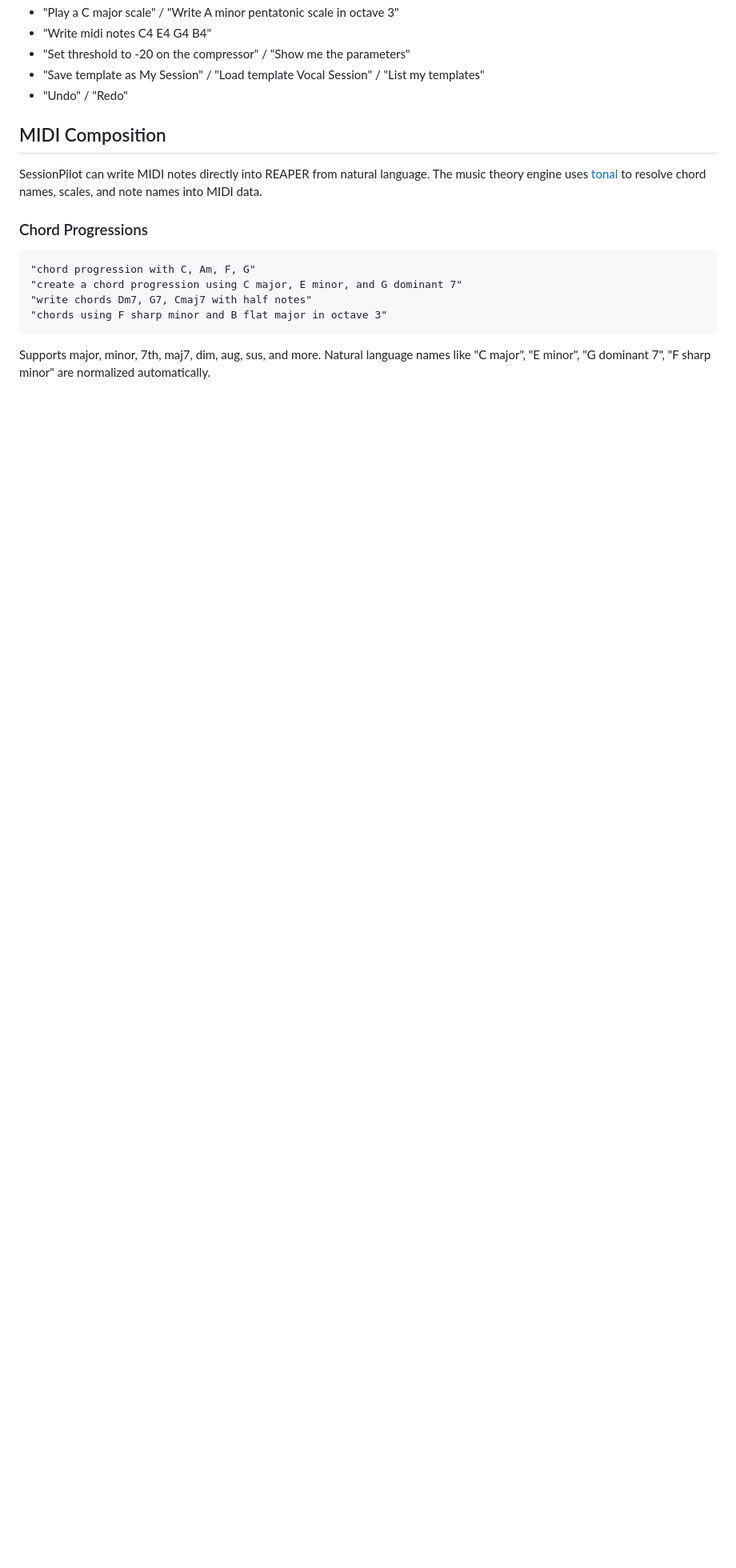
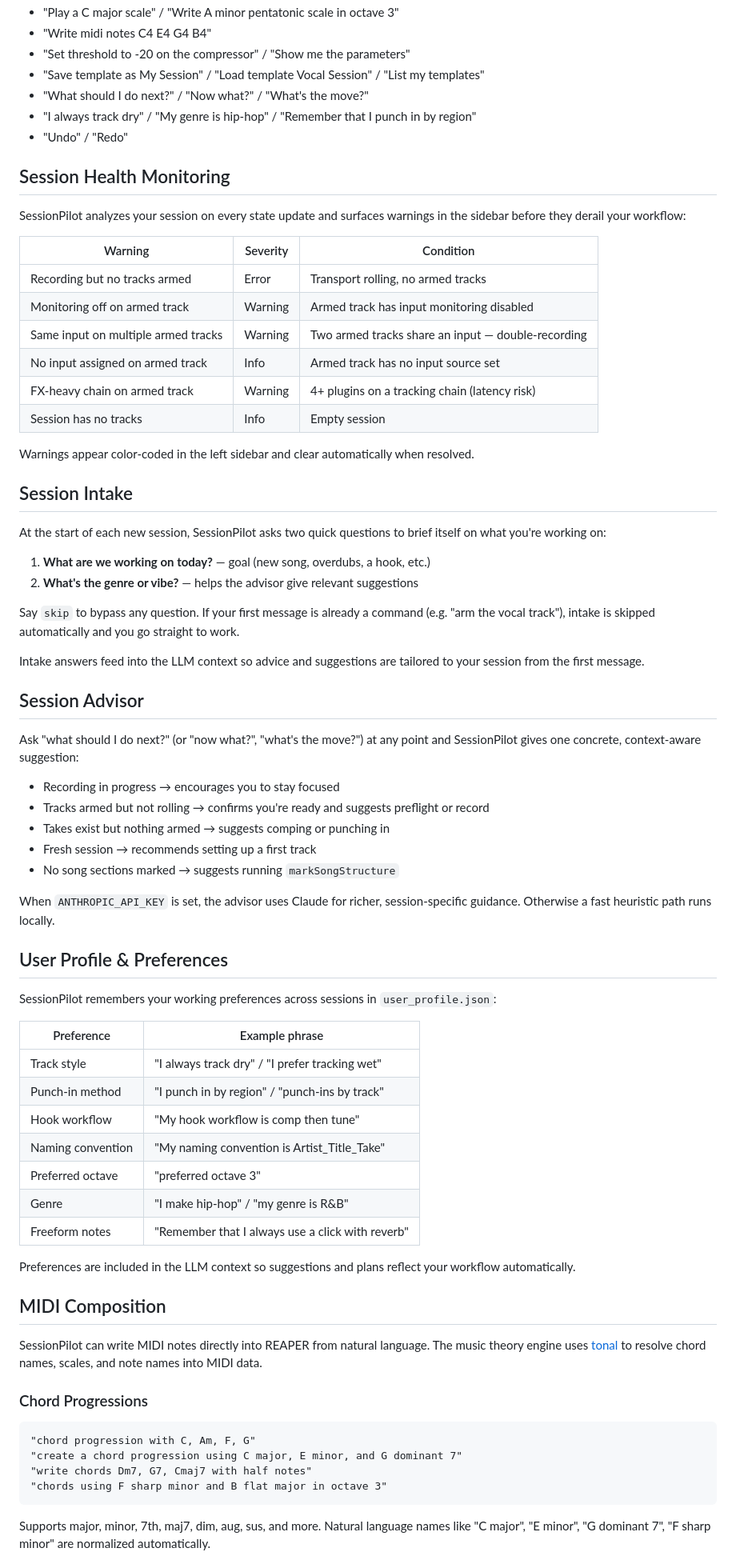
Before and after one commit to cryptozachary/sessionpilot, a Markdown page: README.md, the part around one of its changes. Shown at 80% size. GitHub-like rendering; blank space fills up the shorter version.

```diff
--- a/README.md
+++ b/README.md
@@ -231,7 +254,63 @@ With voice control enabled (Web Speech API), you can say:
 - "Write midi notes C4 E4 G4 B4"
 - "Set threshold to -20 on the compressor" / "Show me the parameters"
 - "Save template as My Session" / "Load template Vocal Session" / "List my templates"
+- "What should I do next?" / "Now what?" / "What's the move?"
+- "I always track dry" / "My genre is hip-hop" / "Remember that I punch in by region"
 - "Undo" / "Redo"
+
+## Session Health Monitoring
+
+SessionPilot analyzes your session on every state update and surfaces warnings in the sidebar before they derail your workflow:
+
+| Warning | Severity | Condition |
+|---------|----------|-----------|
+| Recording but no tracks armed | Error | Transport rolling, no armed tracks |
+| Monitoring off on armed track | Warning | Armed track has input monitoring disabled |
+| Same input on multiple armed tracks | Warning | Two armed tracks share an input — double-recording |
+| No input assigned on armed track | Info | Armed track has no input source set |
+| FX-heavy chain on armed track | Warning | 4+ plugins on a tracking chain (latency risk) |
+| Session has no tracks | Info | Empty session |
+
+Warnings appear color-coded in the left sidebar and clear automatically when resolved.
+
+## Session Intake
+
+At the start of each new session, SessionPilot asks two quick questions to brief itself on what you're working on:
+
+1. **What are we working on today?** — goal (new song, overdubs, a hook, etc.)
+2. **What's the genre or vibe?** — helps the advisor give relevant suggestions
+
+Say `skip` to bypass any question. If your first message is already a command (e.g. "arm the vocal track"), intake is skipped automatically and you go straight to work.
+
+Intake answers feed into the LLM context so advice and suggestions are tailored to your session from the first message.
+
+## Session Advisor
+
+Ask "what should I do next?" (or "now what?", "what's the move?") at any point and SessionPilot gives one concrete, context-aware suggestion:
+
+- Recording in progress → encourages you to stay focused
+- Tracks armed but not rolling → confirms you're ready and suggests preflight or record
+- Takes exist but nothing armed → suggests comping or punching in
+- Fresh session → recommends setting up a first track
+- No song sections marked → suggests running `markSongStructure`
+
+When `ANTHROPIC_API_KEY` is set, the advisor uses Claude for richer, session-specific guidance. Otherwise a fast heuristic path runs locally.
+
+## User Profile & Preferences
+
+SessionPilot remembers your working preferences across sessions in `user_profile.json`:
+
+| Preference | Example phrase |
+|------------|----------------|
+| Track style | "I always track dry" / "I prefer tracking wet" |
+| Punch-in method | "I punch in by region" / "punch-ins by track" |
+| Hook workflow | "My hook workflow is comp then tune" |
+| Naming convention | "My naming convention is Artist_Title_Take" |
+| Preferred octave | "preferred octave 3" |
+| Genre | "I make hip-hop" / "my genre is R&B" |
+| Freeform notes | "Remember that I always use a click with reverb" |
+
+Preferences are included in the LLM context so suggestions and plans reflect your workflow automatically.
 
 ## MIDI Composition
 
```
Also changed, not shown: other parts of README.md (+43 -20 lines).
